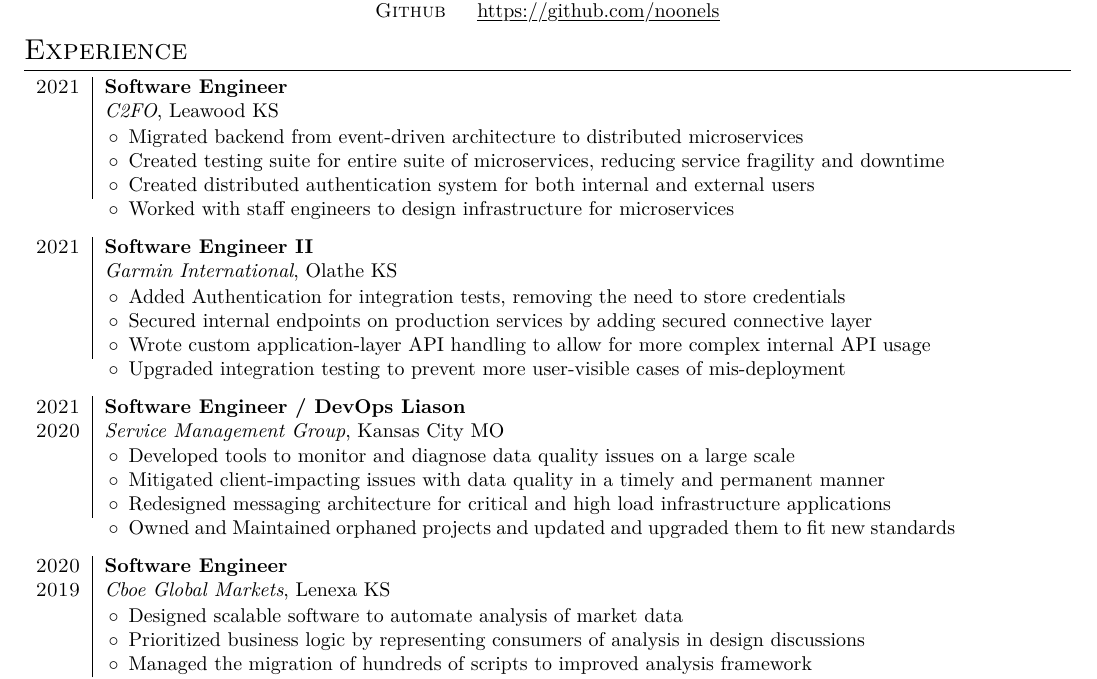
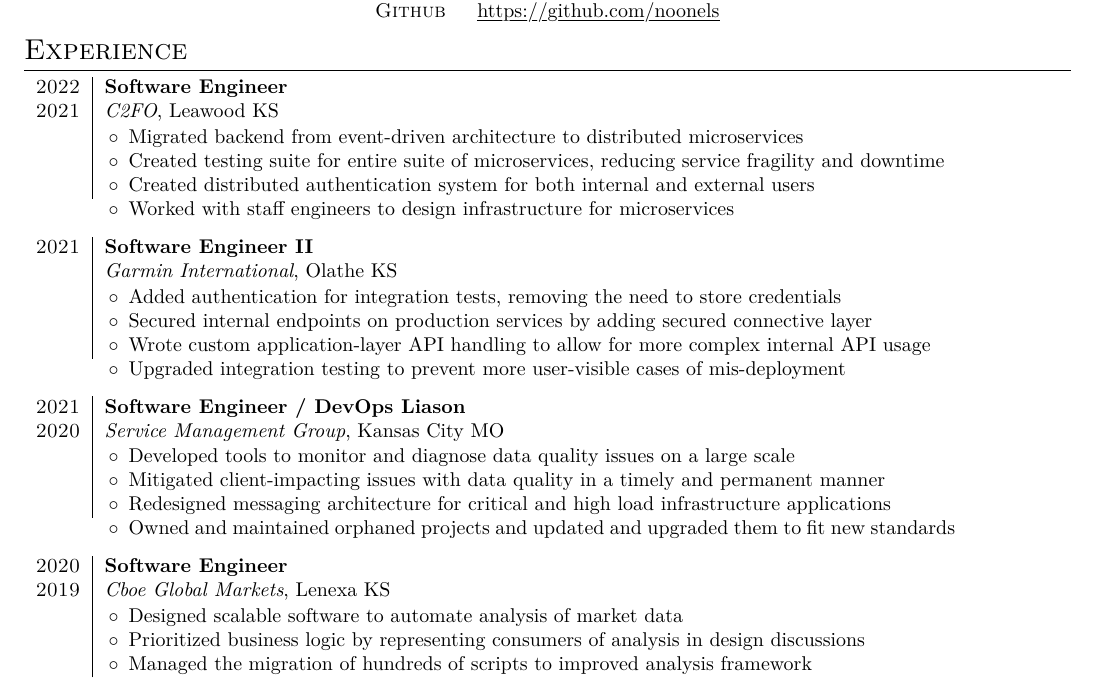
Before and after one commit to noonels/resume, a LaTeX CV (resume.tex): part of the page, cut so that both start at the same text. Compiled offline with XeLaTeX.

Commit message:
Fix capitalization

```diff
--- a/resume.tex
+++ b/resume.tex
@@ -58,8 +58,8 @@
 \section{Experience}
 
 \begin{tabular}{r|p{15cm}}
-    \textsc{2021}  & \textbf{Software Engineer} \\
-                   & \textit{C2FO}, Leawood KS \\ &
+    \textsc{2022}  & \textbf{Software Engineer} \\
+    \textsc{2021}  & \textit{C2FO}, Leawood KS \\ &
     \begin{itemize}
     \item Migrated backend from event-driven architecture to distributed microservices
     \item Created testing suite for entire suite of microservices, reducing service fragility and downtime
@@ -73,7 +73,7 @@
     \textsc{2021}  & \textbf{Software Engineer II} \\
                    & \textit{Garmin International}, Olathe KS \\ &
     \begin{itemize}
-    \item Added Authentication for integration tests, removing the need to store credentials
+    \item Added authentication for integration tests, removing the need to store credentials
     \item Secured internal endpoints on production services by adding secured connective layer
     \item Wrote custom application-layer API handling to allow for more complex internal API usage
     \item Upgraded integration testing to prevent more user-visible cases of mis-deployment
```
Also changed, not shown: resume.pdf, resume.tex (2 more changed lines).
